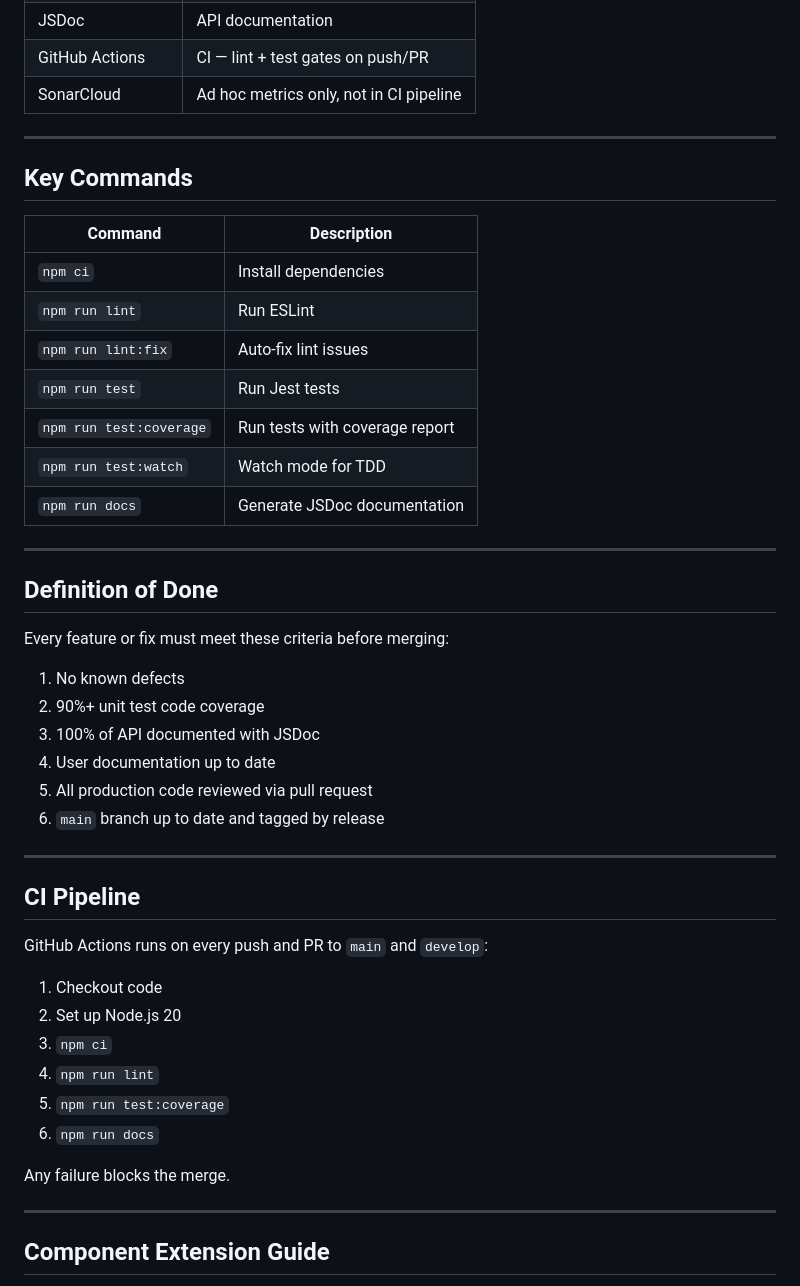
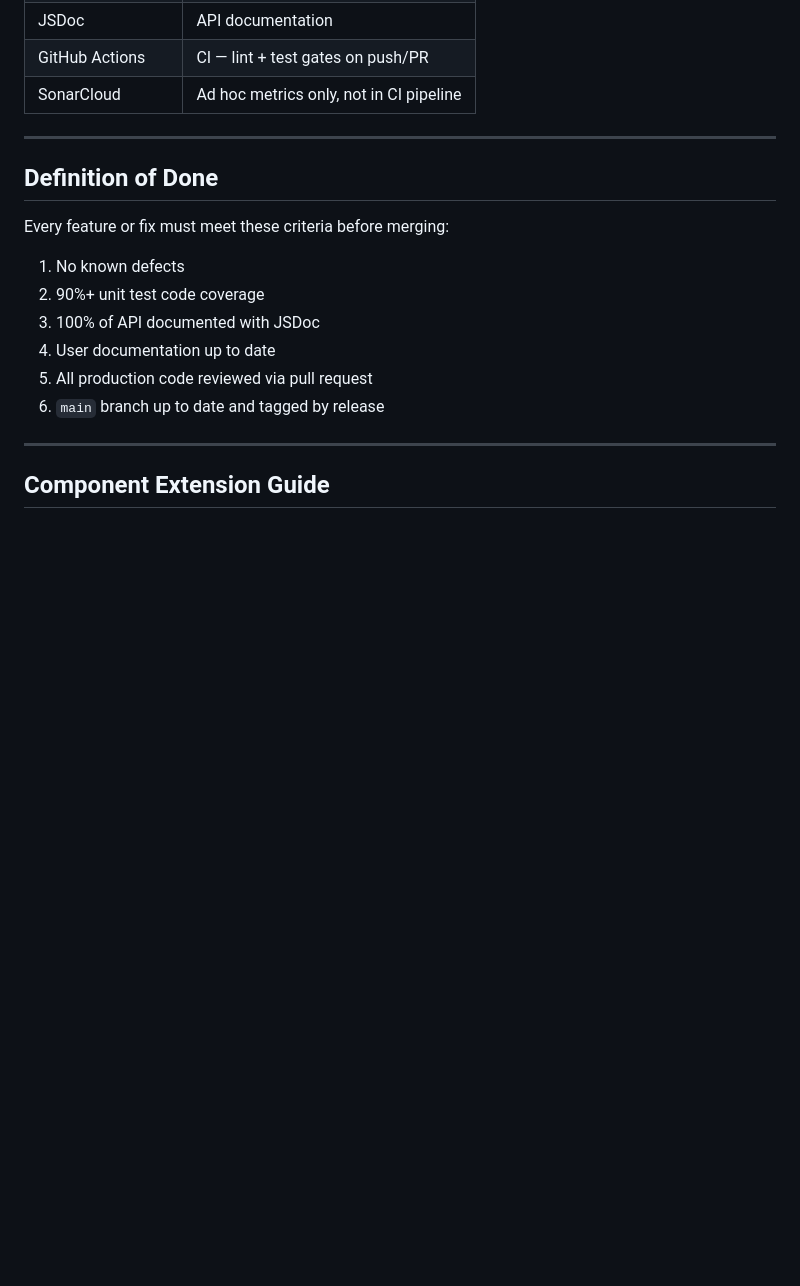
Before and after one commit to CS3250Team3SP26/digital-signage-renderer, a Markdown page: CLAUDE.md, the part around one of its changes. Rendered like a GitHub page; blank space fills up the shorter version.

```diff
--- a/CLAUDE.md
+++ b/CLAUDE.md
@@ -156,20 +123,6 @@ DOM injection (bootstrap) and live fetch calls are excluded from unit test cover
 
 ---
 
-## Key Commands
-
-| Command | Description |
-|---|---|
-| `npm ci` | Install dependencies |
-| `npm run lint` | Run ESLint |
-| `npm run lint:fix` | Auto-fix lint issues |
-| `npm run test` | Run Jest tests |
-| `npm run test:coverage` | Run tests with coverage report |
-| `npm run test:watch` | Watch mode for TDD |
-| `npm run docs` | Generate JSDoc documentation |
-
----
-
 ## Definition of Done
 
 Every feature or fix must meet these criteria before merging:
@@ -180,21 +133,6 @@ Every feature or fix must meet these criteria before merging:
 4. User documentation up to date
 5. All production code reviewed via pull request
 6. `main` branch up to date and tagged by release
-
----
-
-## CI Pipeline
-
-GitHub Actions runs on every push and PR to `main` and `develop`:
-
-1. Checkout code
-2. Set up Node.js 20
-3. `npm ci`
-4. `npm run lint`
-5. `npm run test:coverage`
-6. `npm run docs`
-
-Any failure blocks the merge.
 
 ---
 
```
Also changed, not shown: other parts of CLAUDE.md (+0 -51 lines).
